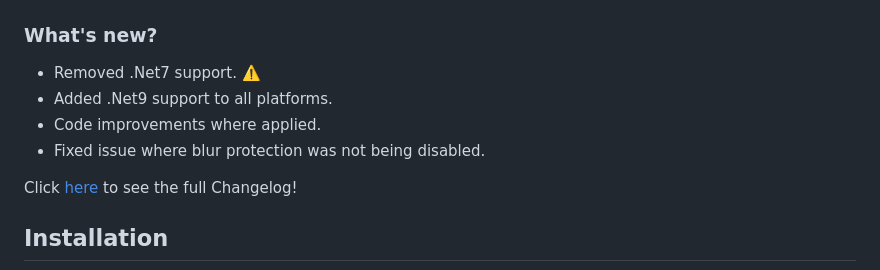
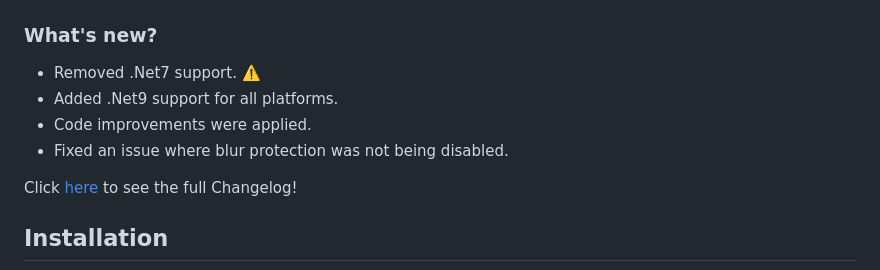
Before and after one commit to FabriBertani/Plugin.Maui.ScreenSecurity, a Markdown page: README.md, the part around the change. Drawn GitHub-style.

```diff
--- a/README.md
+++ b/README.md
@@ -15,9 +15,9 @@
 
 ### What's new?
 - Removed .Net7 support. :warning:
-- Added .Net9 support to all platforms.
-- Code improvements where applied.
-- Fixed issue where blur protection was not being disabled.
+- Added .Net9 support for all platforms.
+- Code improvements were applied.
+- Fixed an issue where blur protection was not being disabled.
 
 Click [here](https://github.com/FabriBertani/Plugin.Maui.ScreenSecurity/releases/tag/v1.2.1) to see the full Changelog!
 
```
